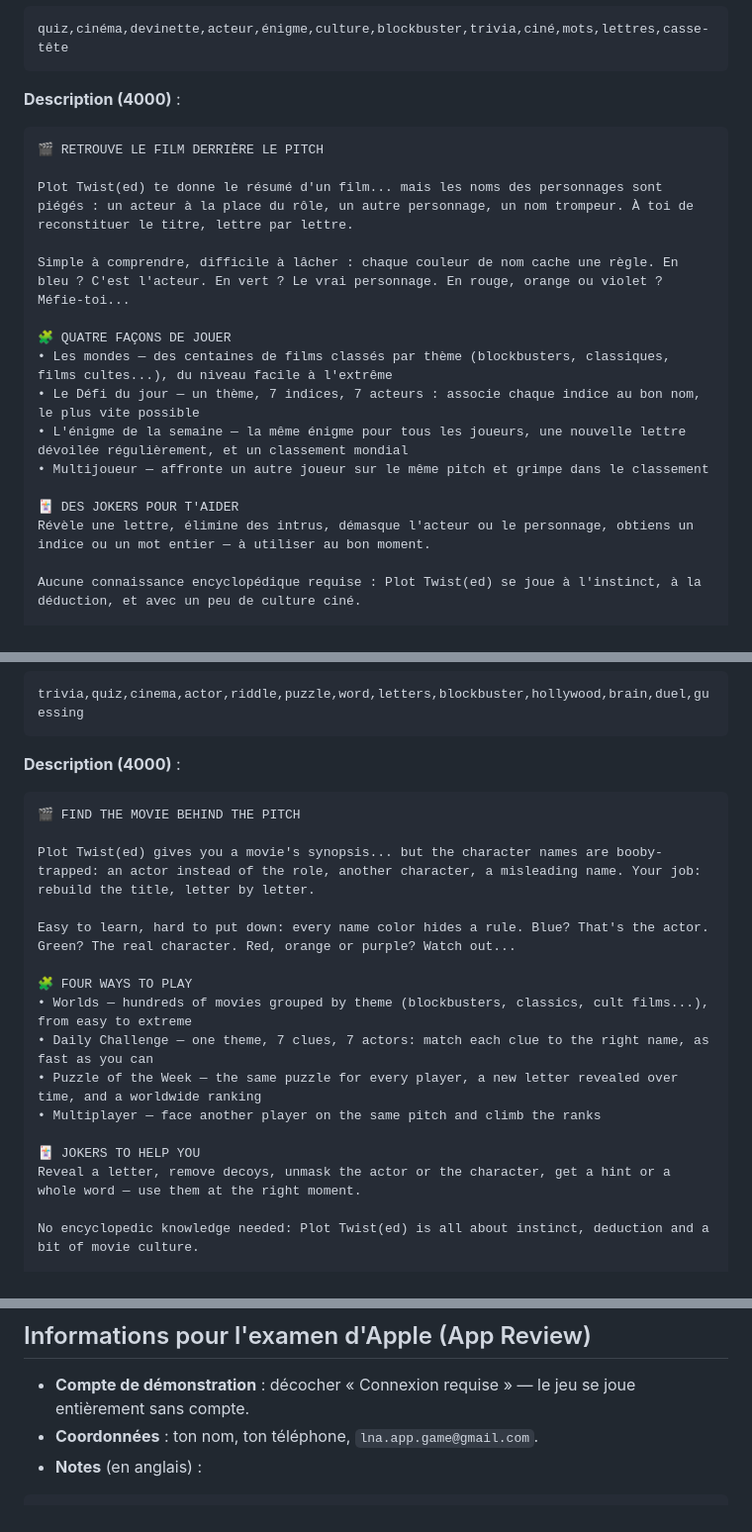
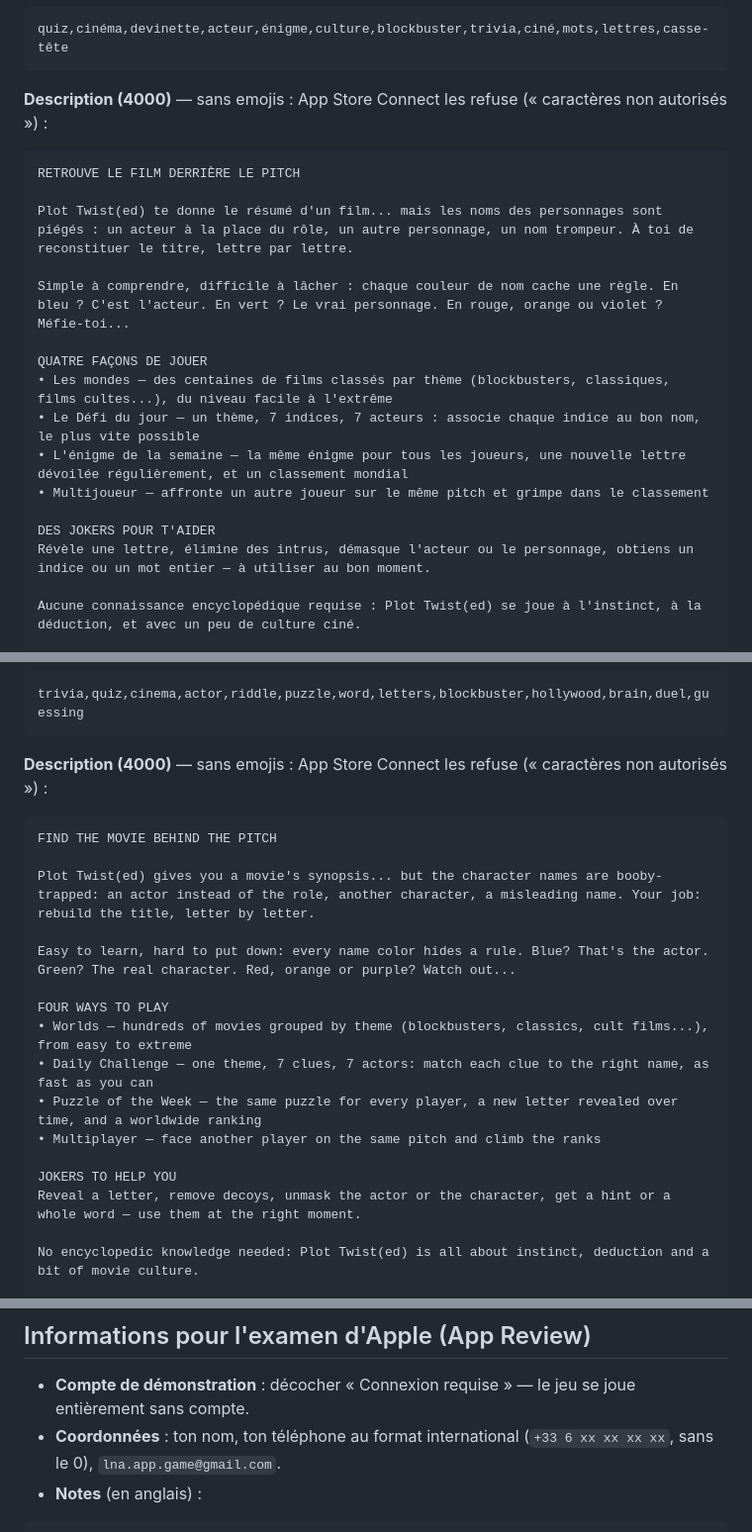
Before and after one commit to lnaappgame/plottwisted, a Markdown page: docs/fiche-app-store.md, 3 parts joined by grey strips. Shown at 99% size. Drawn GitHub-style.

Commit message:
App Store sheet: drop emojis from descriptions, note phone format
App Store Connect rejects emojis in the description ("invalid
characters") and wants the review phone number in international format.

Co-Authored-By: Claude Opus 5.5 <noreply@anthropic.com>

````diff
--- a/docs/fiche-app-store.md
+++ b/docs/fiche-app-store.md
@@ -20,22 +20,22 @@ Des pitchs de films piégés, des noms trompeurs, un titre à retrouver lettre p
 quiz,cinéma,devinette,acteur,énigme,culture,blockbuster,trivia,ciné,mots,lettres,casse-tête
 ```
 
-**Description (4000)** :
+**Description (4000)** — sans emojis : App Store Connect les refuse (« caractères non autorisés ») :
 
 ```
-🎬 RETROUVE LE FILM DERRIÈRE LE PITCH
+RETROUVE LE FILM DERRIÈRE LE PITCH
 
 Plot Twist(ed) te donne le résumé d'un film... mais les noms des personnages sont piégés : un acteur à la place du rôle, un autre personnage, un nom trompeur. À toi de reconstituer le titre, lettre par lettre.
 
 Simple à comprendre, difficile à lâcher : chaque couleur de nom cache une règle. En bleu ? C'est l'acteur. En vert ? Le vrai personnage. En rouge, orange ou violet ? Méfie-toi...
 
-🧩 QUATRE FAÇONS DE JOUER
+QUATRE FAÇONS DE JOUER
 • Les mondes — des centaines de films classés par thème (blockbusters, classiques, films cultes...), du niveau facile à l'extrême
 • Le Défi du jour — un thème, 7 indices, 7 acteurs : associe chaque indice au bon nom, le plus vite possible
 • L'énigme de la semaine — la même énigme pour tous les joueurs, une nouvelle lettre dévoilée régulièrement, et un classement mondial
 • Multijoueur — affronte un autre joueur sur le même pitch et grimpe dans le classement
 
-🃏 DES JOKERS POUR T'AIDER
+DES JOKERS POUR T'AIDER
 Révèle une lettre, élimine des intrus, démasque l'acteur ou le personnage, obtiens un indice ou un mot entier — à utiliser au bon moment.
 
 Aucune connaissance encyclopédique requise : Plot Twist(ed) se joue à l'instinct, à la déduction, et avec un peu de culture ciné.
@@ -61,22 +61,22 @@ Tricky movie pitches, misleading names, and a title to rebuild letter by letter.
 trivia,quiz,cinema,actor,riddle,puzzle,word,letters,blockbuster,hollywood,brain,duel,guessing
 ```
 
-**Description (4000)** :
+**Description (4000)** — sans emojis : App Store Connect les refuse (« caractères non autorisés ») :
 
 ```
-🎬 FIND THE MOVIE BEHIND THE PITCH
+FIND THE MOVIE BEHIND THE PITCH
 
 Plot Twist(ed) gives you a movie's synopsis... but the character names are booby-trapped: an actor instead of the role, another character, a misleading name. Your job: rebuild the title, letter by letter.
 
 Easy to learn, hard to put down: every name color hides a rule. Blue? That's the actor. Green? The real character. Red, orange or purple? Watch out...
 
-🧩 FOUR WAYS TO PLAY
+FOUR WAYS TO PLAY
 • Worlds — hundreds of movies grouped by theme (blockbusters, classics, cult films...), from easy to extreme
 • Daily Challenge — one theme, 7 clues, 7 actors: match each clue to the right name, as fast as you can
 • Puzzle of the Week — the same puzzle for every player, a new letter revealed over time, and a worldwide ranking
 • Multiplayer — face another player on the same pitch and climb the ranks
 
-🃏 JOKERS TO HELP YOU
+JOKERS TO HELP YOU
 Reveal a letter, remove decoys, unmask the actor or the character, get a hint or a whole word — use them at the right moment.
 
 No encyclopedic knowledge needed: Plot Twist(ed) is all about instinct, deduction and a bit of movie culture.
@@ -100,7 +100,7 @@ Download Plot Twist(ed) and enjoy that "Oh, of course!" moment.
 ## Informations pour l'examen d'Apple (App Review)
 
 - **Compte de démonstration** : décocher « Connexion requise » — le jeu se joue entièrement sans compte.
-- **Coordonnées** : ton nom, ton téléphone, `lna.app.game@gmail.com`.
+- **Coordonnées** : ton nom, ton téléphone au format international (`+33 6 xx xx xx xx`, sans le 0), `lna.app.game@gmail.com`.
 - **Notes** (en anglais) :
 
 ```
````
